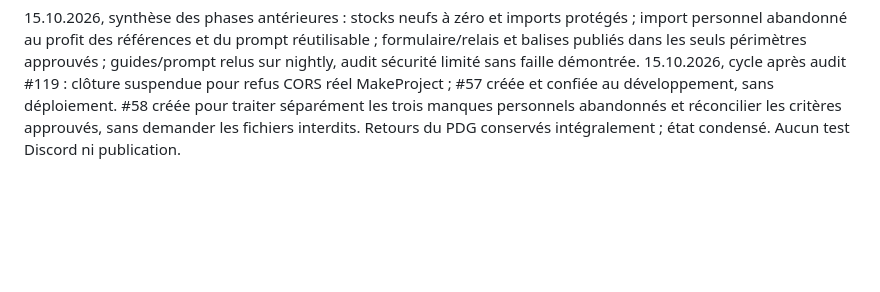
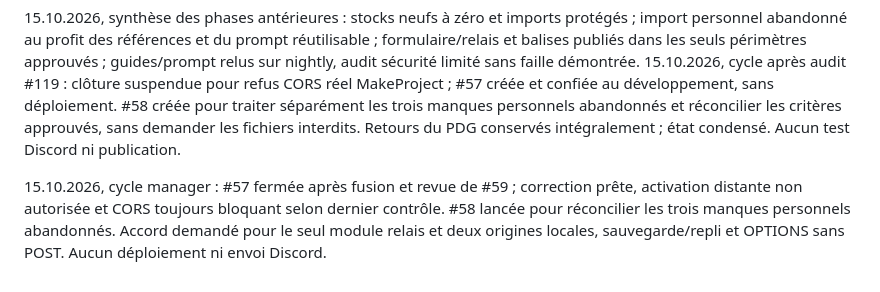
Before and after one commit to arosaRe/naruto-blazing-revival, a Markdown page: journal.md, the part around the change. GitHub-like rendering; blank space fills up the shorter version.

Commit message:
docs: préparer réconciliation et décision activation CORS

```diff
--- a/journal.md
+++ b/journal.md
@@ -106,3 +106,5 @@ Reprise du dépôt original sur `nightly` : inventaire du code, des sources acce
 
 15.10.2026, synthèse des phases antérieures : stocks neufs à zéro et imports protégés ; import personnel abandonné au profit des références et du prompt réutilisable ; formulaire/relais et balises publiés dans les seuls périmètres approuvés ; guides/prompt relus sur nightly, audit sécurité limité sans faille démontrée.
 15.10.2026, cycle après audit #119 : clôture suspendue pour refus CORS réel MakeProject ; #57 créée et confiée au développement, sans déploiement. #58 créée pour traiter séparément les trois manques personnels abandonnés et réconcilier les critères approuvés, sans demander les fichiers interdits. Retours du PDG conservés intégralement ; état condensé. Aucun test Discord ni publication.
+
+15.10.2026, cycle manager : #57 fermée après fusion et revue de #59 ; correction prête, activation distante non autorisée et CORS toujours bloquant selon dernier contrôle. #58 lancée pour réconcilier les trois manques personnels abandonnés. Accord demandé pour le seul module relais et deux origines locales, sauvegarde/repli et OPTIONS sans POST. Aucun déploiement ni envoi Discord.
```
Also changed, not shown: etat.md (+4 -4 lines).
